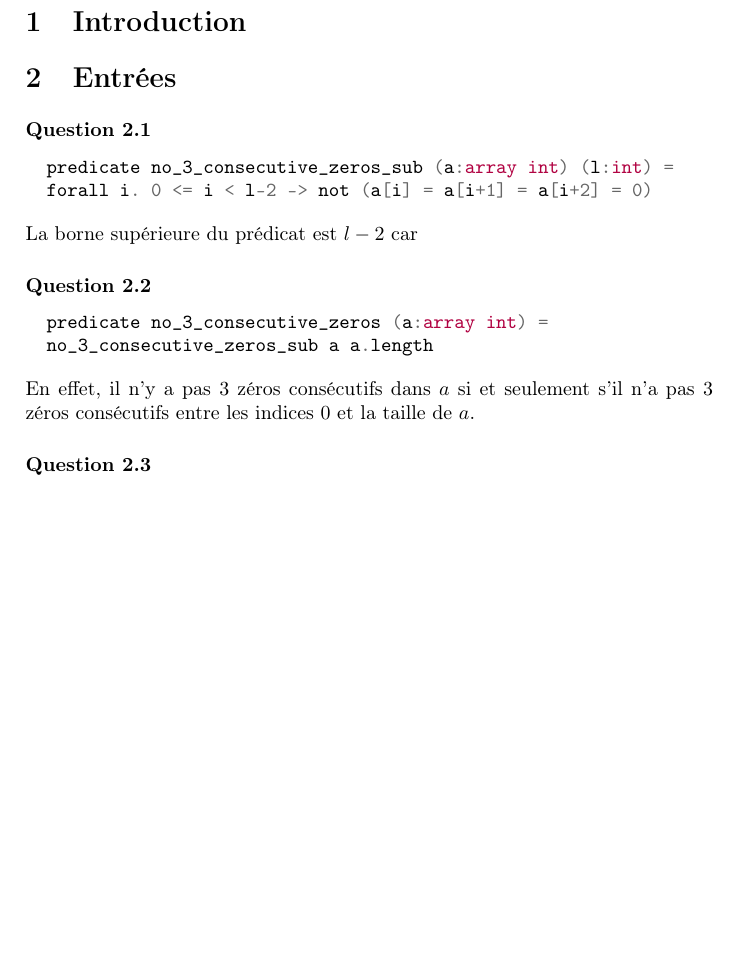
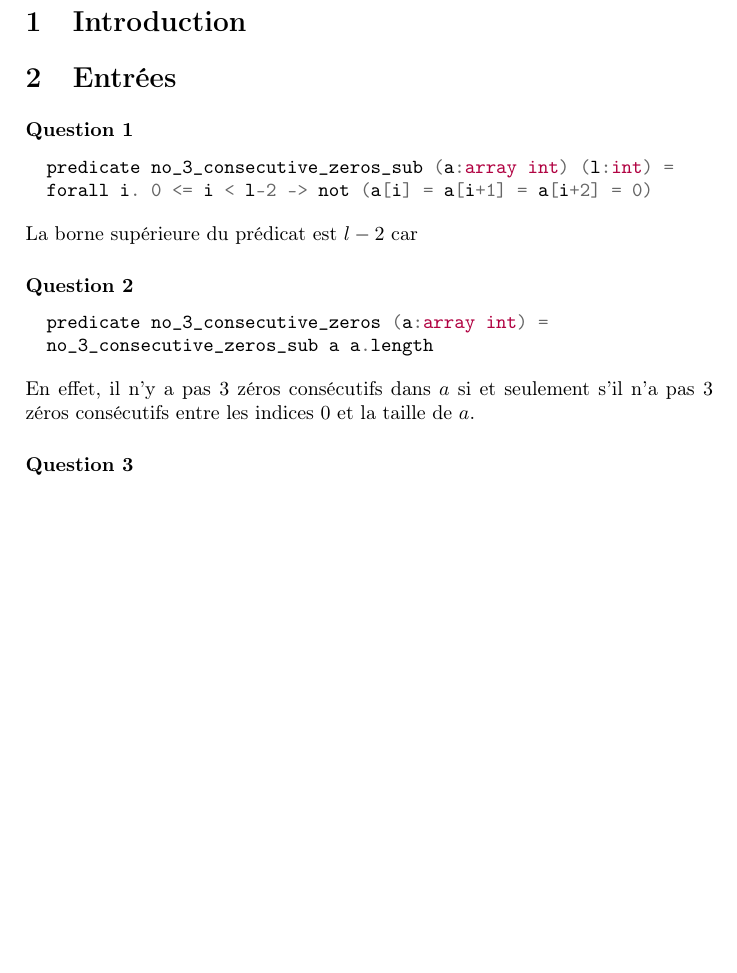
Before and after one commit to nobrakal/takuzu, a LaTeX document (rapport/rapport.tex): part of the page, cut so that both start at the same text. Compiled offline with pdfLaTeX.

Commit message:
use custom counter

```diff
--- a/rapport/rapport.tex
+++ b/rapport/rapport.tex
@@ -10,8 +10,10 @@
 \author{Alexandre Moine}
 \title{Rapport de projet}
 
+\newcounter{question}
+
 \titleformat{\subsection}
-{\normalfont\normalsize\bfseries}{Question \thesubsection}{1em}{}
+{\normalfont\normalsize\bfseries}{Question \stepcounter{question}\thequestion}{1em}{}
 
 \begin{document}
 \maketitle
```
